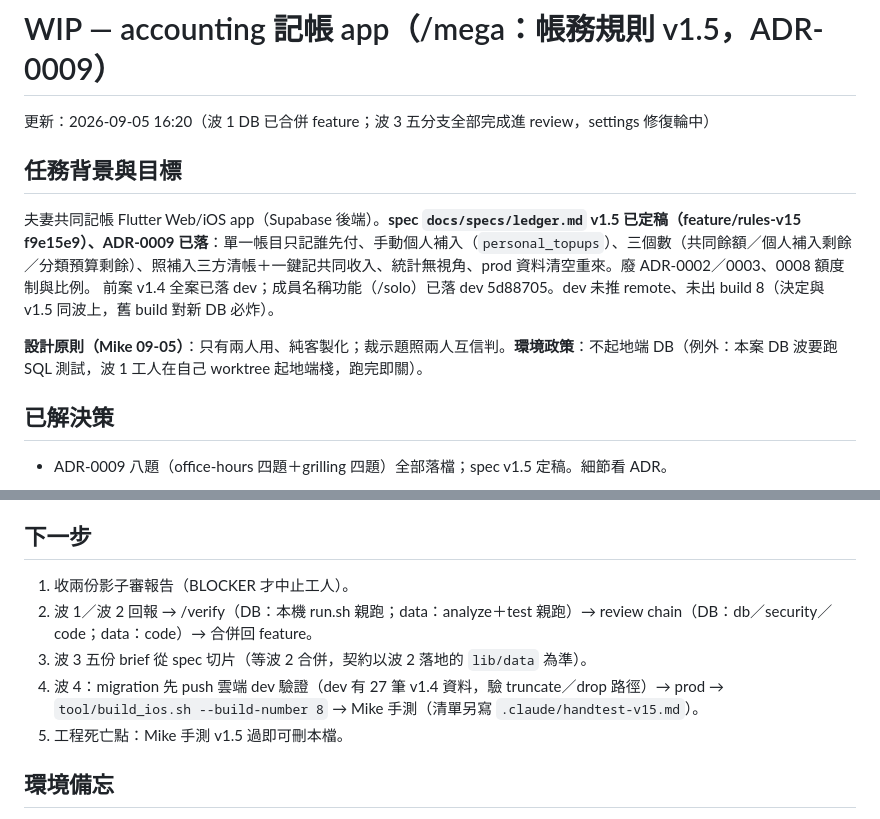
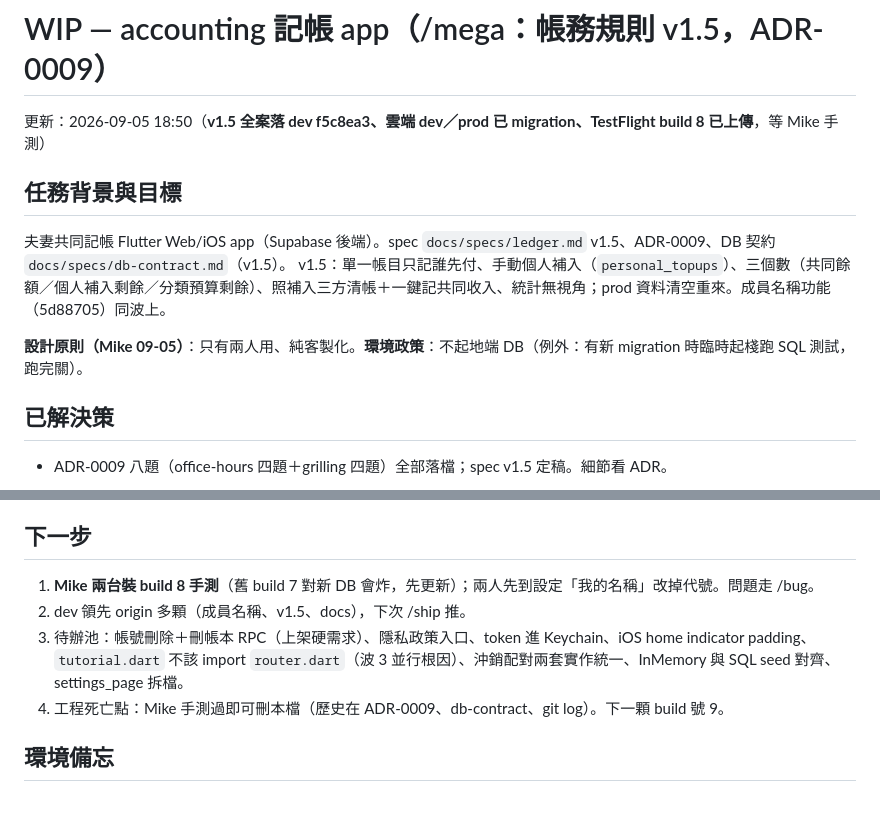
Before and after one commit to mike504110403/accounting, a Markdown page: .claude/wip.md, 2 parts joined by grey strips. Drawn GitHub-style.

Commit message:
docs(wip): v1.5 全案落 dev、prod migration 與 build 8 完成

```diff
--- a/.claude/wip.md
+++ b/.claude/wip.md
@@ -1,13 +1,13 @@
 # WIP — accounting 記帳 app（/mega：帳務規則 v1.5，ADR-0009）
 
-更新：2026-09-05 16:20（波 1 DB 已合併 feature；波 3 五分支全部完成進 review，settings 修復輪中）
+更新：2026-09-05 18:50（**v1.5 全案落 dev f5c8ea3、雲端 dev／prod 已 migration、TestFlight build 8 已上傳**，等 Mike 手測）
 
 ## 任務背景與目標
 
-夫妻共同記帳 Flutter Web/iOS app（Supabase 後端）。**spec `docs/specs/ledger.md` v1.5 已定稿（feature/rules-v15 f9e15e9）、ADR-0009 已落**：單一帳目只記誰先付、手動個人補入（`personal_topups`）、三個數（共同餘額／個人補入剩餘／分類預算剩餘）、照補入三方清帳＋一鍵記共同收入、統計無視角、prod 資料清空重來。廢 ADR-0002／0003、0008 額度制與比例。
-前案 v1.4 全案已落 dev；成員名稱功能（/solo）已落 dev 5d88705。dev 未推 remote、未出 build 8（決定與 v1.5 同波上，舊 build 對新 DB 必炸）。
+夫妻共同記帳 Flutter Web/iOS app（Supabase 後端）。spec `docs/specs/ledger.md` v1.5、ADR-0009、DB 契約 `docs/specs/db-contract.md`（v1.5）。
+v1.5：單一帳目只記誰先付、手動個人補入（`personal_topups`）、三個數（共同餘額／個人補入剩餘／分類預算剩餘）、照補入三方清帳＋一鍵記共同收入、統計無視角；prod 資料清空重來。成員名稱功能（5d88705）同波上。
 
-**設計原則（Mike 09-05）**：只有兩人用、純客製化；裁示題照兩人互信判。**環境政策**：不起地端 DB（例外：本案 DB 波要跑 SQL 測試，波 1 工人在自己 worktree 起地端棧，跑完即關）。
+**設計原則（Mike 09-05）**：只有兩人用、純客製化。**環境政策**：不起地端 DB（例外：有新 migration 時臨時起棧跑 SQL 測試，跑完關）。
 
 ## 已解決策
 
@@ -41,11 +41,10 @@ v15-db-implementer（波 1）；v15-{entries,budget,stats,settings,lists}-implem
 
 ## 下一步
 
-1. 收兩份影子審報告（BLOCKER 才中止工人）。
-2. 波 1／波 2 回報 → /verify（DB：本機 run.sh 親跑；data：analyze＋test 親跑）→ review chain（DB：db／security／code；data：code）→ 合併回 feature。
-3. 波 3 五份 brief 從 spec 切片（等波 2 合併，契約以波 2 落地的 `lib/data` 為準）。
-4. 波 4：migration 先 push 雲端 dev 驗證（dev 有 27 筆 v1.4 資料，驗 truncate／drop 路徑）→ prod → `tool/build_ios.sh --build-number 8` → Mike 手測（清單另寫 `.claude/handtest-v15.md`）。
-5. 工程死亡點：Mike 手測 v1.5 過即可刪本檔。
+1. **Mike 兩台裝 build 8 手測**（舊 build 7 對新 DB 會炸，先更新）；兩人先到設定「我的名稱」改掉代號。問題走 /bug。
+2. dev 領先 origin 多顆（成員名稱、v1.5、docs），下次 /ship 推。
+3. 待辦池：帳號刪除＋刪帳本 RPC（上架硬需求）、隱私政策入口、token 進 Keychain、iOS home indicator padding、`tutorial.dart` 不該 import `router.dart`（波 3 並行根因）、沖銷配對兩套實作統一、InMemory 與 SQL seed 對齊、settings_page 拆檔。
+4. 工程死亡點：Mike 手測過即可刪本檔（歷史在 ADR-0009、db-contract、git log）。下一顆 build 號 9。
 
 ## 環境備忘
 
```
Also changed, not shown: other parts of .claude/wip.md (+3 -3 lines).
